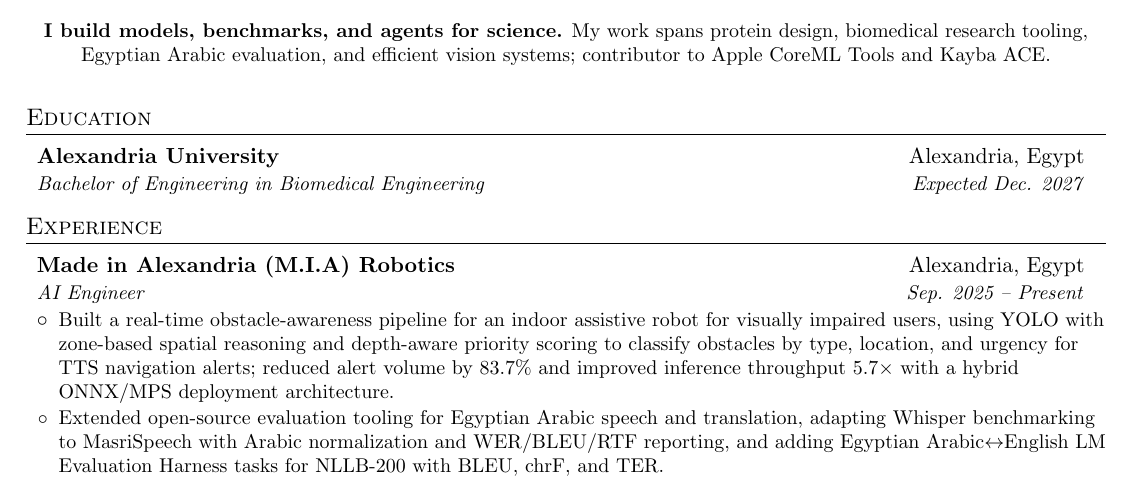
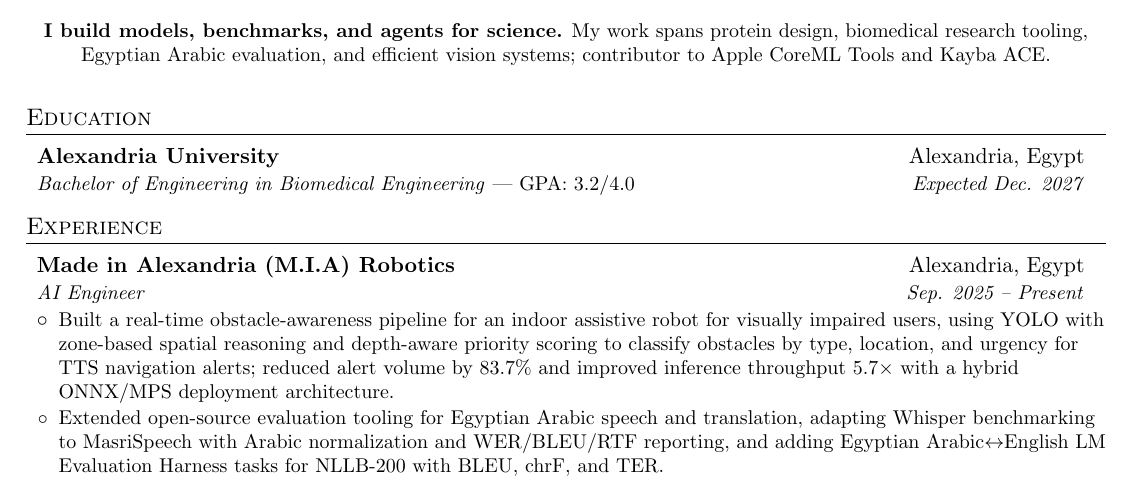
Before and after one commit to omar-A-hassan/resume, a LaTeX CV (resume.tex): part of page 1 of 2, cut so that both start at the same text. Compiled offline with pdfLaTeX.

Commit message:
Add GPA to education section in resume

```diff
--- a/resume.tex
+++ b/resume.tex
@@ -84,7 +84,7 @@
   \resumeSubHeadingListStart
     \resumeSubheading
       {Alexandria University}{Alexandria, Egypt}
-      {Bachelor of Engineering in Biomedical Engineering}{Expected Dec. 2027}
+      {Bachelor of Engineering in Biomedical Engineering \textnormal{--- GPA: 3.2/4.0}}{Expected Dec. 2027}
   \resumeSubHeadingListEnd
 
 %-----------EXPERIENCE-----------------
```
